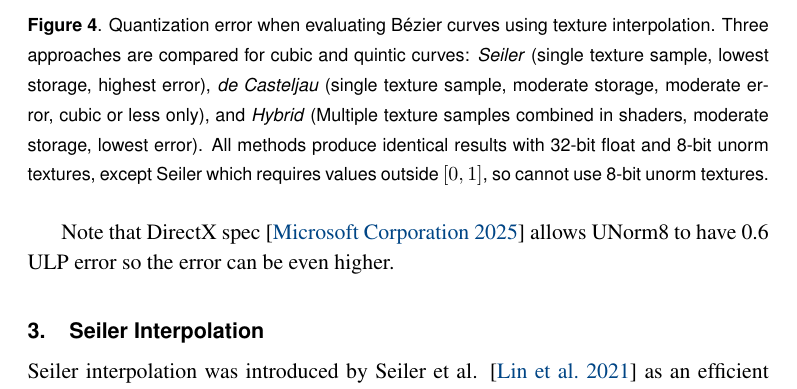
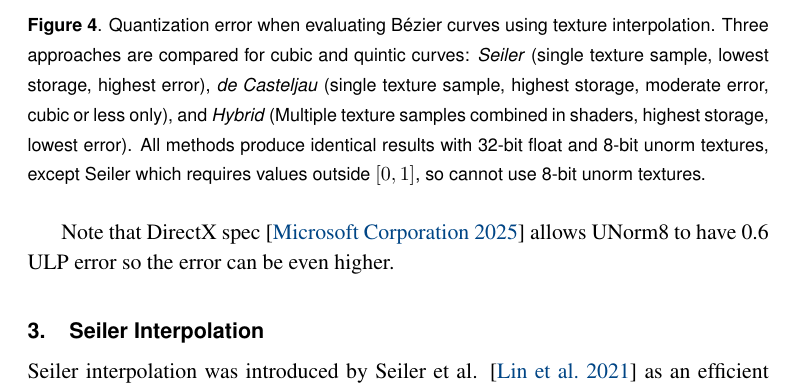
Before and after one commit to muhammadanas-x/GPU_Texture, a LaTeX document (Paper/paper.tex, which reads Paper/Diagrams/CurveAccuracy/figure.tex): part of page 6 of 13, cut so that both start at the same text. Compiled offline with pdfLaTeX.

Commit message:
another small figure 4 update

```diff
--- a/Paper/Diagrams/CurveAccuracy/figure.tex
+++ b/Paper/Diagrams/CurveAccuracy/figure.tex
@@ -3,8 +3,8 @@
     \centering
     \includegraphics[width=\textwidth]{Diagrams/CurveAccuracy/diagram.png}
     \caption{Quantization error when evaluating Bézier curves using texture interpolation. Three approaches are compared for cubic and quintic
-    curves: \textit{Seiler} (single texture sample, lowest storage, highest error), \textit{de Casteljau} (single texture sample, moderate storage, moderate error,
-    cubic or less only), and \textit{Hybrid} (Multiple texture samples combined in shaders, moderate storage, lowest error). All methods produce identical results
+    curves: \textit{Seiler} (single texture sample, lowest storage, highest error), \textit{de Casteljau} (single texture sample, highest storage, moderate error,
+    cubic or less only), and \textit{Hybrid} (Multiple texture samples combined in shaders, highest storage, lowest error). All methods produce identical results
     with 32-bit float and 8-bit unorm textures, except Seiler which requires values outside $[0,1]$, so cannot use 8-bit unorm textures.}
     \label{fig_curve_accuracy}
 \end{figure}
```
Also changed, not shown: Paper/paper.pdf.
